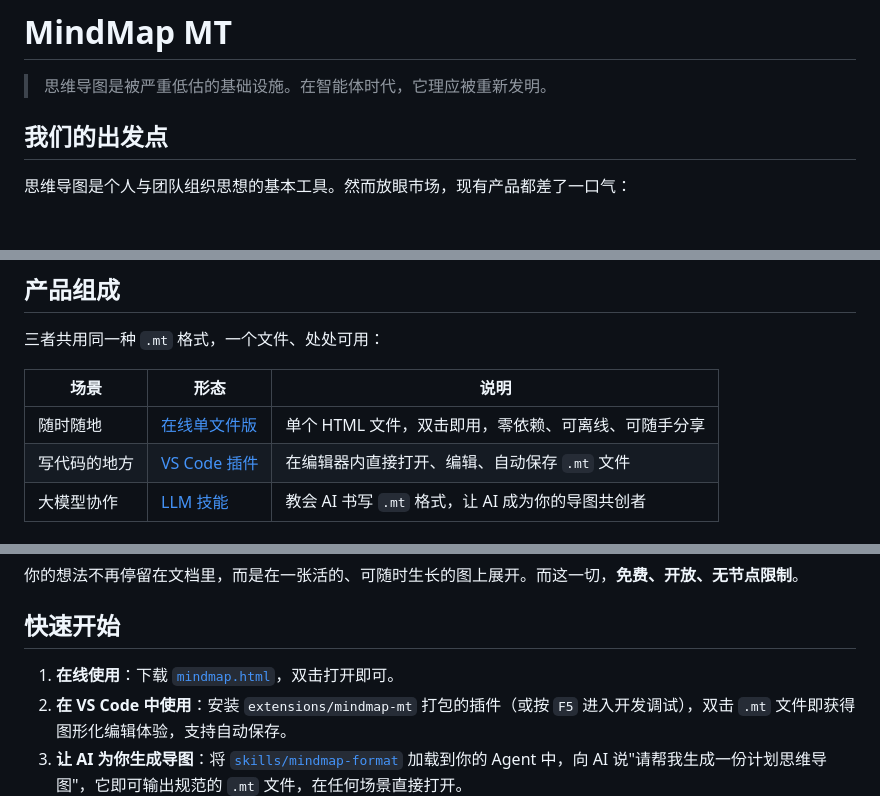
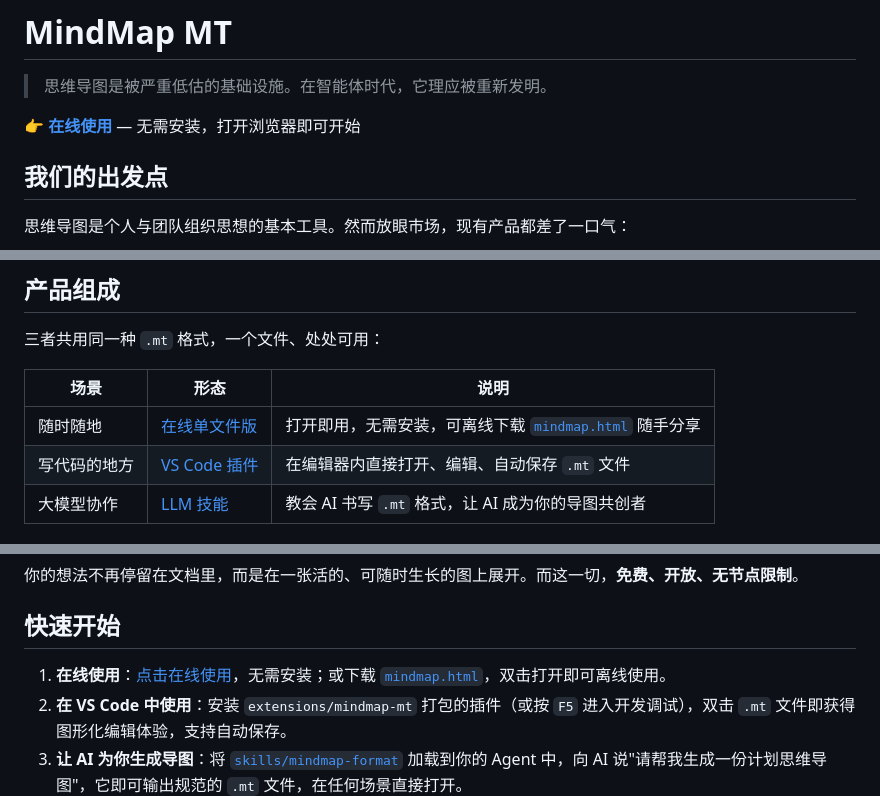
Before and after one commit to topcss/mindmap, a Markdown page: README.md, 3 parts joined by grey strips. Rendered like a GitHub page; blank space fills up the shorter version.

Commit message:
docs: 在线使用地址置顶展示

```diff
--- a/README.md
+++ b/README.md
@@ -1,6 +1,8 @@
 # MindMap MT
 
 > 思维导图是被严重低估的基础设施。在智能体时代，它理应被重新发明。
+
+**[👉 在线使用](https://topcss.github.io/mindmap.html?dataset=blank)** — 无需安装，打开浏览器即可开始
 
 ## 我们的出发点
 
@@ -45,7 +47,7 @@
 
 | 场景 | 形态 | 说明 |
 | --- | --- | --- |
-| 随时随地 | [在线单文件版](./mindmap.html) | 单个 HTML 文件，双击即用，零依赖、可离线、可随手分享 |
+| 随时随地 | [在线单文件版](https://topcss.github.io/mindmap.html?dataset=blank) | 打开即用，无需安装，可离线下载 [`mindmap.html`](./mindmap.html) 随手分享 |
 | 写代码的地方 | [VS Code 插件](./extensions/mindmap-mt/) | 在编辑器内直接打开、编辑、自动保存 `.mt` 文件 |
 | 大模型协作 | [LLM 技能](./skills/mindmap-format/) | 教会 AI 书写 `.mt` 格式，让 AI 成为你的导图共创者 |
 
@@ -61,7 +63,7 @@
 
 ## 快速开始
 
-1. **在线使用**：下载 [`mindmap.html`](./mindmap.html)，双击打开即可。
+1. **在线使用**：[点击在线使用](https://topcss.github.io/mindmap.html?dataset=blank)，无需安装；或下载 [`mindmap.html`](./mindmap.html)，双击打开即可离线使用。
 2. **在 VS Code 中使用**：安装 `extensions/mindmap-mt` 打包的插件（或按 `F5` 进入开发调试），双击 `.mt` 文件即获得图形化编辑体验，支持自动保存。
 3. **让 AI 为你生成导图**：将 [`skills/mindmap-format`](./skills/mindmap-format/) 加载到你的 Agent 中，向 AI 说"请帮我生成一份计划思维导图"，它即可输出规范的 `.mt` 文件，在任何场景直接打开。
 
```
